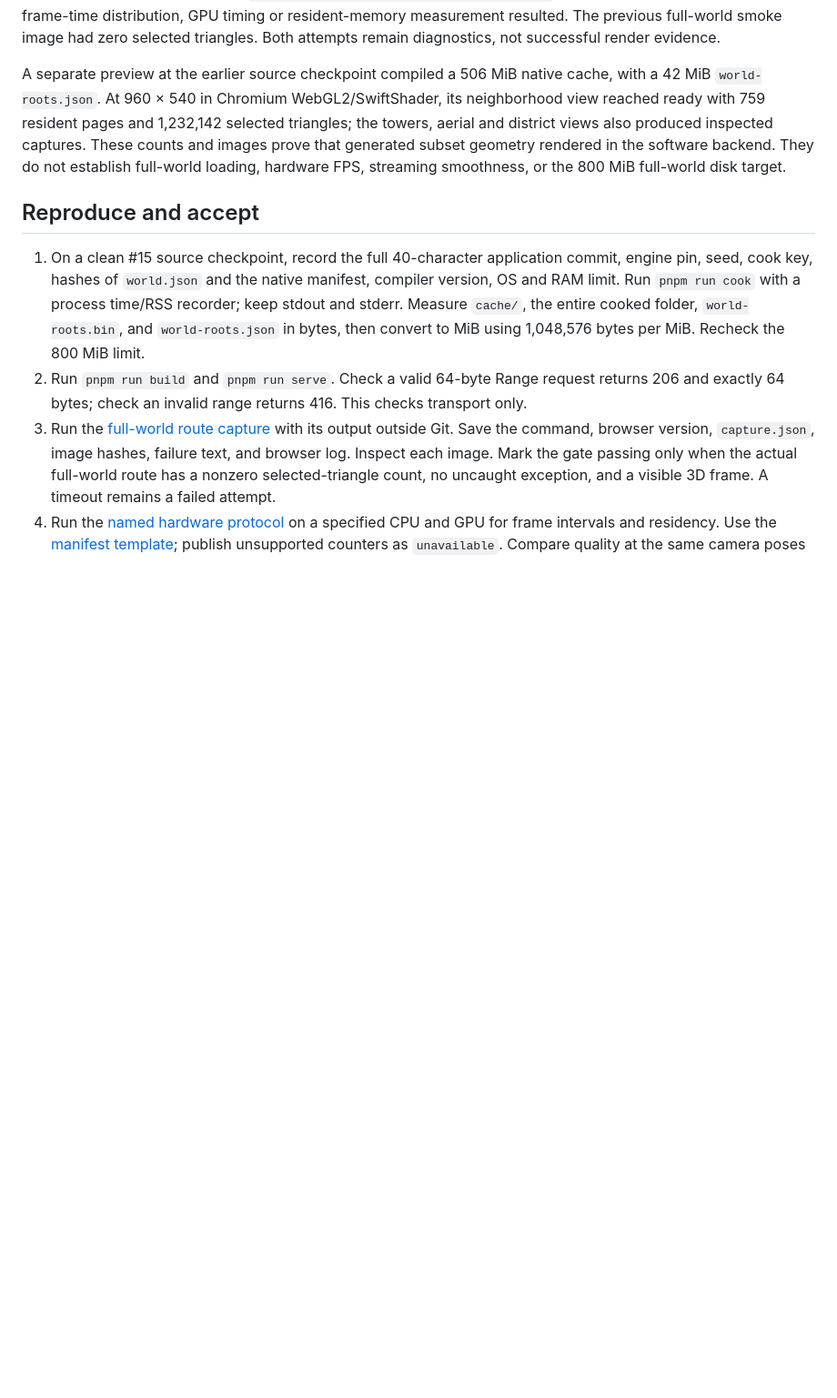
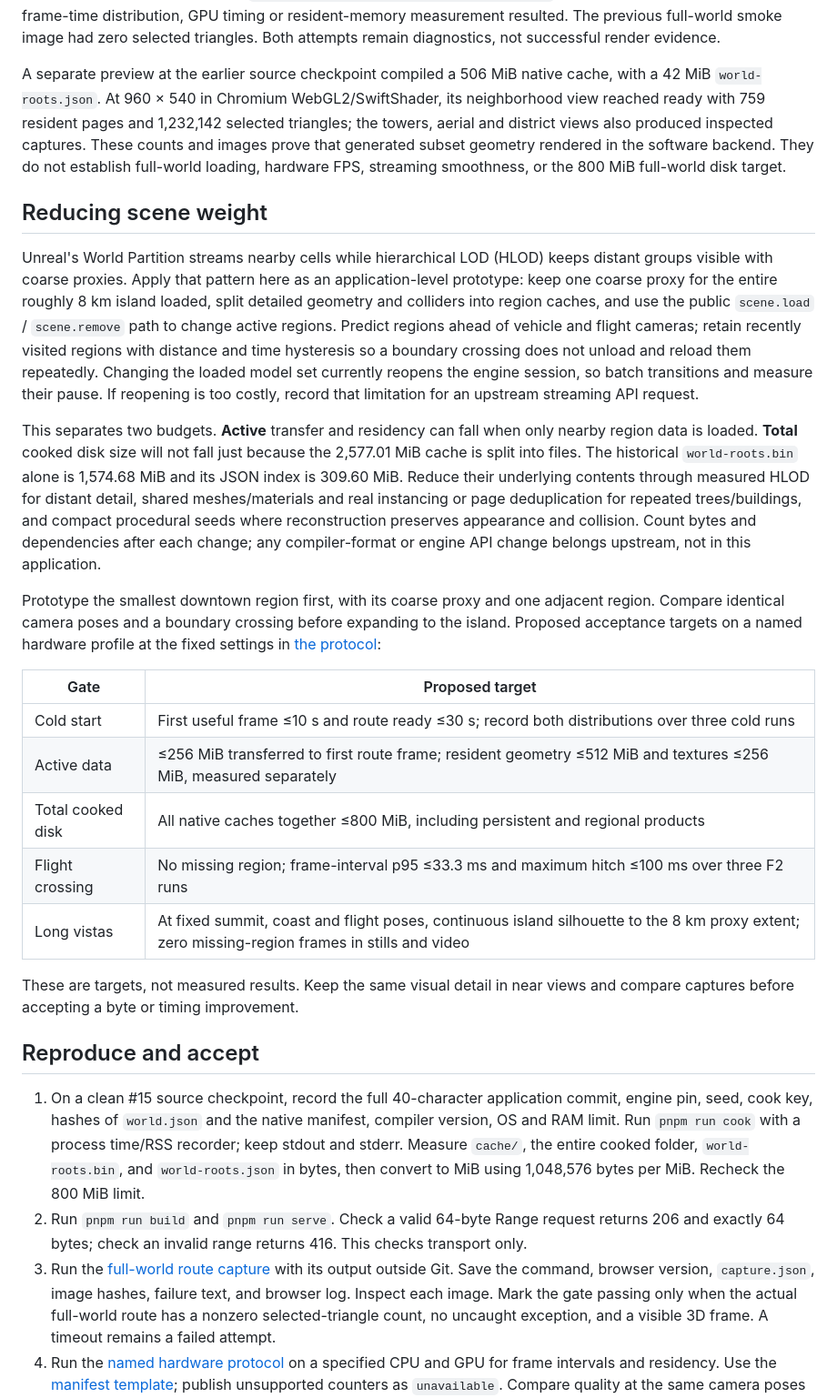
Before and after one commit to pasquelin/Trillion3D-openworld, a Markdown page: docs/evidence/full-island-checkpoint.md, the part around the change. Shown at 91% size. Drawn GitHub-style; blank space fills up the shorter version.

Commit message:
docs(evidence): outline region streaming and cache reduction

```diff
--- a/docs/evidence/full-island-checkpoint.md
+++ b/docs/evidence/full-island-checkpoint.md
@@ -70,6 +70,45 @@ These counts and images prove that generated subset geometry rendered in the
 software backend. They do not establish full-world loading, hardware FPS,
 streaming smoothness, or the 800 MiB full-world disk target.
 
+## Reducing scene weight
+
+Unreal's World Partition streams nearby cells while hierarchical LOD (HLOD)
+keeps distant groups visible with coarse proxies. Apply that pattern here as an
+application-level prototype: keep one coarse proxy for the entire roughly 8 km
+island loaded, split detailed geometry and colliders into region caches, and use
+the public `scene.load` / `scene.remove` path to change active regions. Predict
+regions ahead of vehicle and flight cameras; retain recently visited regions
+with distance and time hysteresis so a boundary crossing does not unload and
+reload them repeatedly. Changing the loaded model set currently reopens the
+engine session, so batch transitions and measure their pause. If reopening is
+too costly, record that limitation for an upstream streaming API request.
+
+This separates two budgets. **Active** transfer and residency can fall when
+only nearby region data is loaded. **Total** cooked disk size will not fall just
+because the 2,577.01 MiB cache is split into files. The historical
+`world-roots.bin` alone is 1,574.68 MiB and its JSON index is 309.60 MiB.
+Reduce their underlying contents through measured HLOD for distant detail,
+shared meshes/materials and real instancing or page deduplication for repeated
+trees/buildings, and compact procedural seeds where reconstruction preserves
+appearance and collision. Count bytes and dependencies after each change; any
+compiler-format or engine API change belongs upstream, not in this application.
+
+Prototype the smallest downtown region first, with its coarse proxy and one
+adjacent region. Compare identical camera poses and a boundary crossing before
+expanding to the island. Proposed acceptance targets on a named hardware profile
+at the fixed settings in [the protocol](README.md#named-hardware-measurement):
+
+| Gate | Proposed target |
+| --- | --- |
+| Cold start | First useful frame ≤10 s and route ready ≤30 s; record both distributions over three cold runs |
+| Active data | ≤256 MiB transferred to first route frame; resident geometry ≤512 MiB and textures ≤256 MiB, measured separately |
+| Total cooked disk | All native caches together ≤800 MiB, including persistent and regional products |
+| Flight crossing | No missing region; frame-interval p95 ≤33.3 ms and maximum hitch ≤100 ms over three F2 runs |
+| Long vistas | At fixed summit, coast and flight poses, continuous island silhouette to the 8 km proxy extent; zero missing-region frames in stills and video |
+
+These are targets, not measured results. Keep the same visual detail in near
+views and compare captures before accepting a byte or timing improvement.
+
 ## Reproduce and accept
 
 1. On a clean #15 source checkpoint, record the full 40-character application
```
